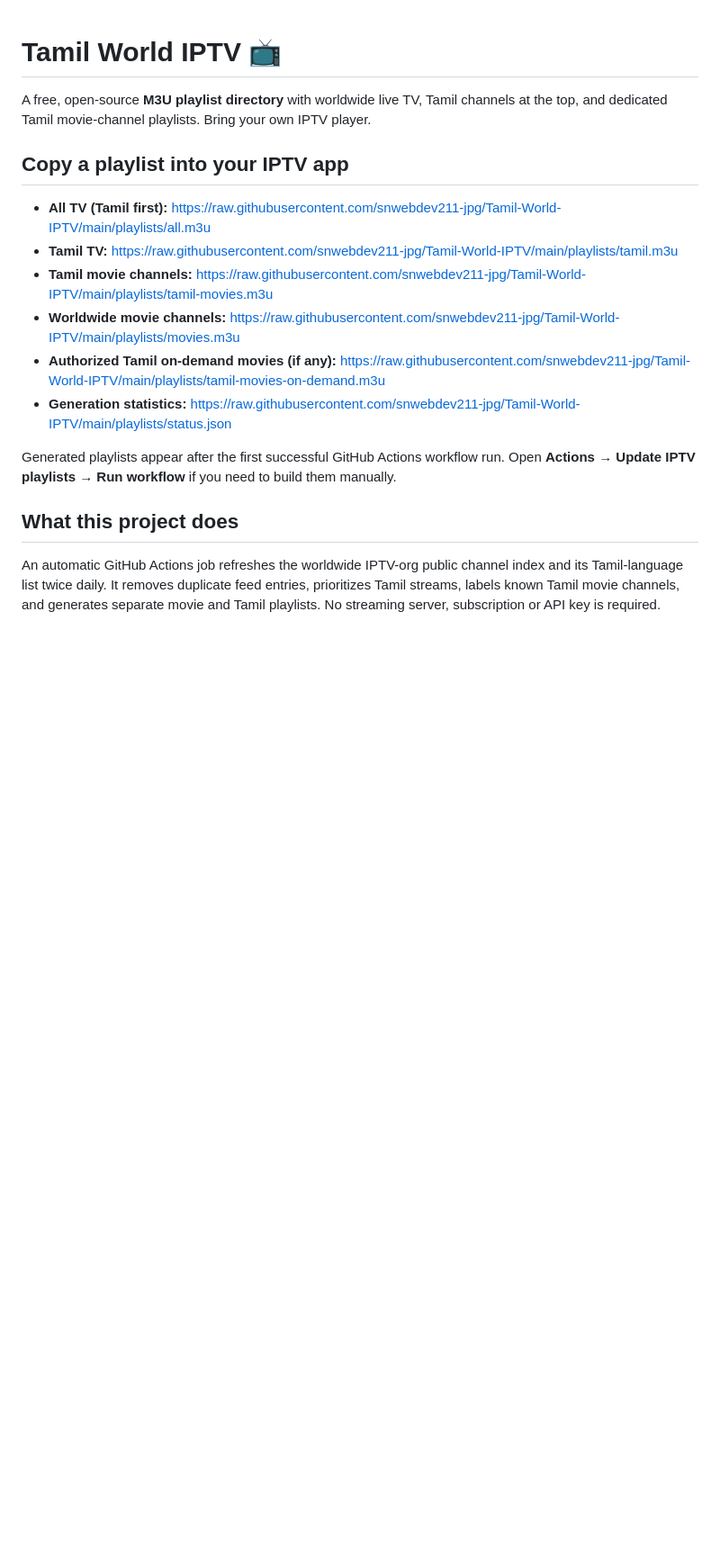
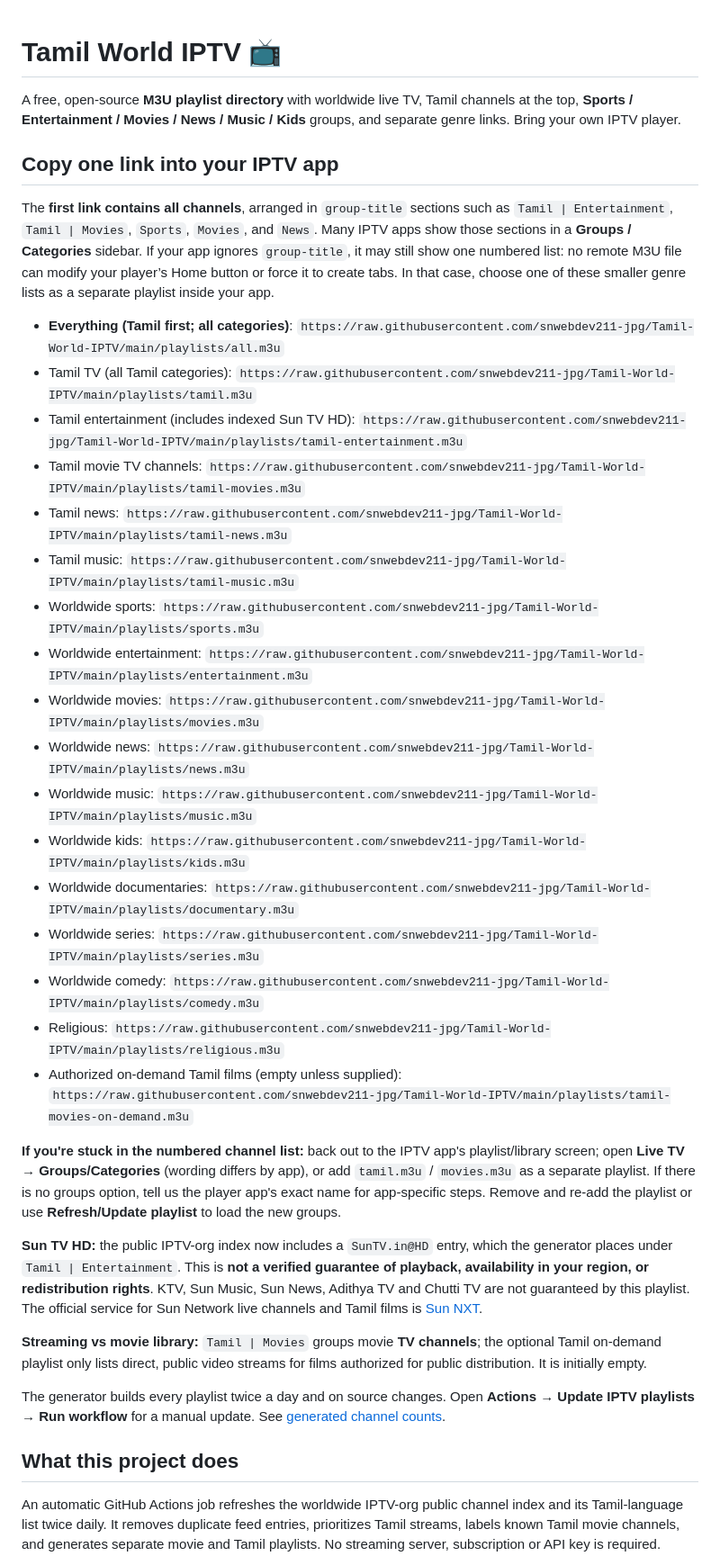
Before and after one commit to snwebdev211-jpg/Tamil-World-IPTV, a Markdown page: README.md, the part around the change. Shown at 90% size. Drawn GitHub-style; blank space fills up the shorter version.

Commit message:
docs: explain IPTV app navigation and provide Tamil/genre playlist links

```diff
--- a/README.md
+++ b/README.md
@@ -1,17 +1,36 @@
 # Tamil World IPTV 📺
 
-A free, open-source **M3U playlist directory** with worldwide live TV, Tamil channels at the top, and dedicated Tamil movie-channel playlists. Bring your own IPTV player.
+A free, open-source **M3U playlist directory** with worldwide live TV, Tamil channels at the top, **Sports / Entertainment / Movies / News / Music / Kids** groups, and separate genre links. Bring your own IPTV player.
 
-## Copy a playlist into your IPTV app
+## Copy one link into your IPTV app
 
-- **All TV (Tamil first):** https://raw.githubusercontent.com/snwebdev211-jpg/Tamil-World-IPTV/main/playlists/all.m3u
-- **Tamil TV:** https://raw.githubusercontent.com/snwebdev211-jpg/Tamil-World-IPTV/main/playlists/tamil.m3u
-- **Tamil movie channels:** https://raw.githubusercontent.com/snwebdev211-jpg/Tamil-World-IPTV/main/playlists/tamil-movies.m3u
-- **Worldwide movie channels:** https://raw.githubusercontent.com/snwebdev211-jpg/Tamil-World-IPTV/main/playlists/movies.m3u
-- **Authorized Tamil on-demand movies (if any):** https://raw.githubusercontent.com/snwebdev211-jpg/Tamil-World-IPTV/main/playlists/tamil-movies-on-demand.m3u
-- **Generation statistics:** https://raw.githubusercontent.com/snwebdev211-jpg/Tamil-World-IPTV/main/playlists/status.json
+The **first link contains all channels**, arranged in `group-title` sections such as `Tamil | Entertainment`, `Tamil | Movies`, `Sports`, `Movies`, and `News`. Many IPTV apps show those sections in a **Groups / Categories** sidebar. If your app ignores `group-title`, it may still show one numbered list: no remote M3U file can modify your player’s Home button or force it to create tabs. In that case, choose one of these smaller genre lists as a separate playlist inside your app.
 
-Generated playlists appear after the first successful GitHub Actions workflow run. Open **Actions → Update IPTV playlists → Run workflow** if you need to build them manually.
+- **Everything (Tamil first; all categories)**: `https://raw.githubusercontent.com/snwebdev211-jpg/Tamil-World-IPTV/main/playlists/all.m3u`
+- Tamil TV (all Tamil categories): `https://raw.githubusercontent.com/snwebdev211-jpg/Tamil-World-IPTV/main/playlists/tamil.m3u`
+- Tamil entertainment (includes indexed Sun TV HD): `https://raw.githubusercontent.com/snwebdev211-jpg/Tamil-World-IPTV/main/playlists/tamil-entertainment.m3u`
+- Tamil movie TV channels: `https://raw.githubusercontent.com/snwebdev211-jpg/Tamil-World-IPTV/main/playlists/tamil-movies.m3u`
+- Tamil news: `https://raw.githubusercontent.com/snwebdev211-jpg/Tamil-World-IPTV/main/playlists/tamil-news.m3u`
+- Tamil music: `https://raw.githubusercontent.com/snwebdev211-jpg/Tamil-World-IPTV/main/playlists/tamil-music.m3u`
+- Worldwide sports: `https://raw.githubusercontent.com/snwebdev211-jpg/Tamil-World-IPTV/main/playlists/sports.m3u`
+- Worldwide entertainment: `https://raw.githubusercontent.com/snwebdev211-jpg/Tamil-World-IPTV/main/playlists/entertainment.m3u`
+- Worldwide movies: `https://raw.githubusercontent.com/snwebdev211-jpg/Tamil-World-IPTV/main/playlists/movies.m3u`
+- Worldwide news: `https://raw.githubusercontent.com/snwebdev211-jpg/Tamil-World-IPTV/main/playlists/news.m3u`
+- Worldwide music: `https://raw.githubusercontent.com/snwebdev211-jpg/Tamil-World-IPTV/main/playlists/music.m3u`
+- Worldwide kids: `https://raw.githubusercontent.com/snwebdev211-jpg/Tamil-World-IPTV/main/playlists/kids.m3u`
+- Worldwide documentaries: `https://raw.githubusercontent.com/snwebdev211-jpg/Tamil-World-IPTV/main/playlists/documentary.m3u`
+- Worldwide series: `https://raw.githubusercontent.com/snwebdev211-jpg/Tamil-World-IPTV/main/playlists/series.m3u`
+- Worldwide comedy: `https://raw.githubusercontent.com/snwebdev211-jpg/Tamil-World-IPTV/main/playlists/comedy.m3u`
+- Religious: `https://raw.githubusercontent.com/snwebdev211-jpg/Tamil-World-IPTV/main/playlists/religious.m3u`
+- Authorized on-demand Tamil films (empty unless supplied): `https://raw.githubusercontent.com/snwebdev211-jpg/Tamil-World-IPTV/main/playlists/tamil-movies-on-demand.m3u`
+
+**If you're stuck in the numbered channel list:** back out to the IPTV app's playlist/library screen; open **Live TV → Groups/Categories** (wording differs by app), or add `tamil.m3u` / `movies.m3u` as a separate playlist. If there is no groups option, tell us the player app's exact name for app-specific steps. Remove and re-add the playlist or use **Refresh/Update playlist** to load the new groups.
+
+**Sun TV HD:** the public IPTV-org index now includes a `SunTV.in@HD` entry, which the generator places under `Tamil | Entertainment`. This is **not a verified guarantee of playback, availability in your region, or redistribution rights**. KTV, Sun Music, Sun News, Adithya TV and Chutti TV are not guaranteed by this playlist. The official service for Sun Network live channels and Tamil films is [Sun NXT](https://www.sunnxt.com/).
+
+**Streaming vs movie library:** `Tamil | Movies` groups movie **TV channels**; the optional Tamil on-demand playlist only lists direct, public video streams for films authorized for public distribution. It is initially empty.
+
+The generator builds every playlist twice a day and on source changes. Open **Actions → Update IPTV playlists → Run workflow** for a manual update. See [generated channel counts](playlists/status.json).
 
 ## What this project does
 
```
